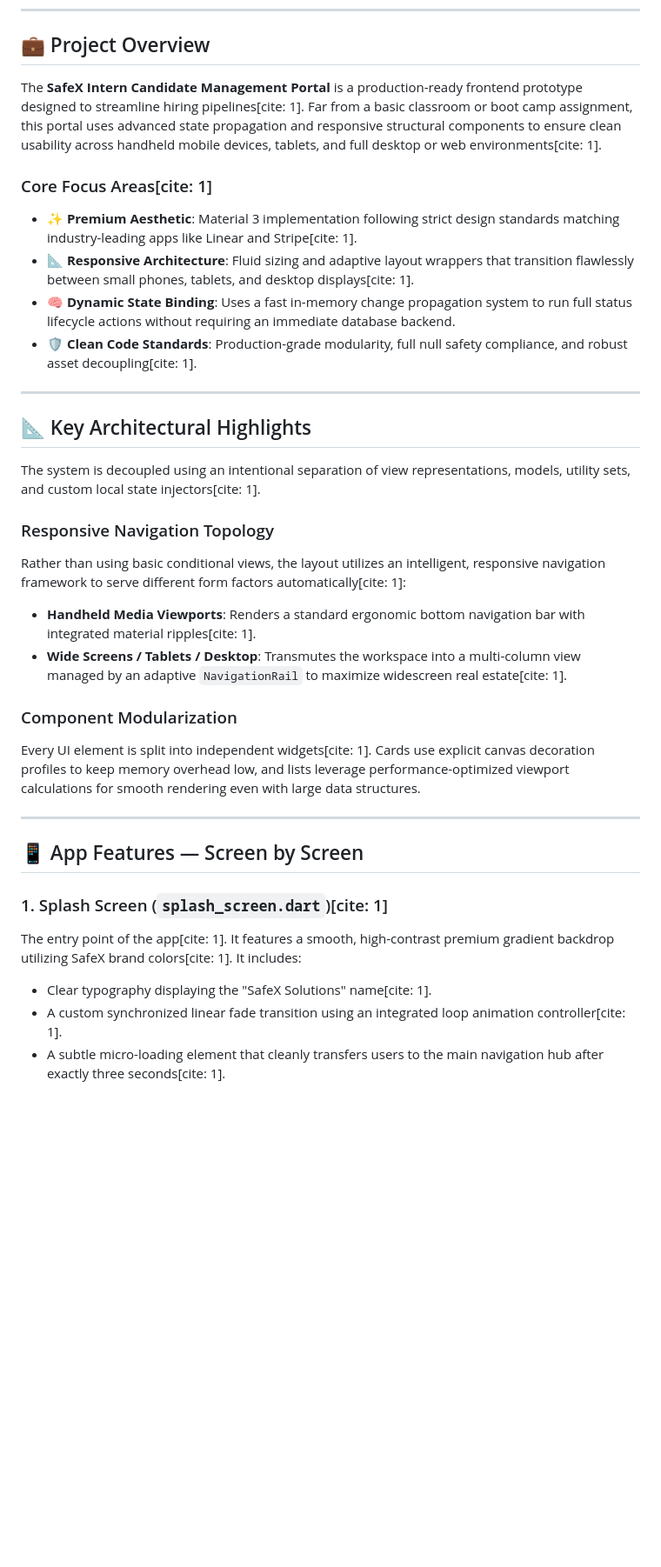
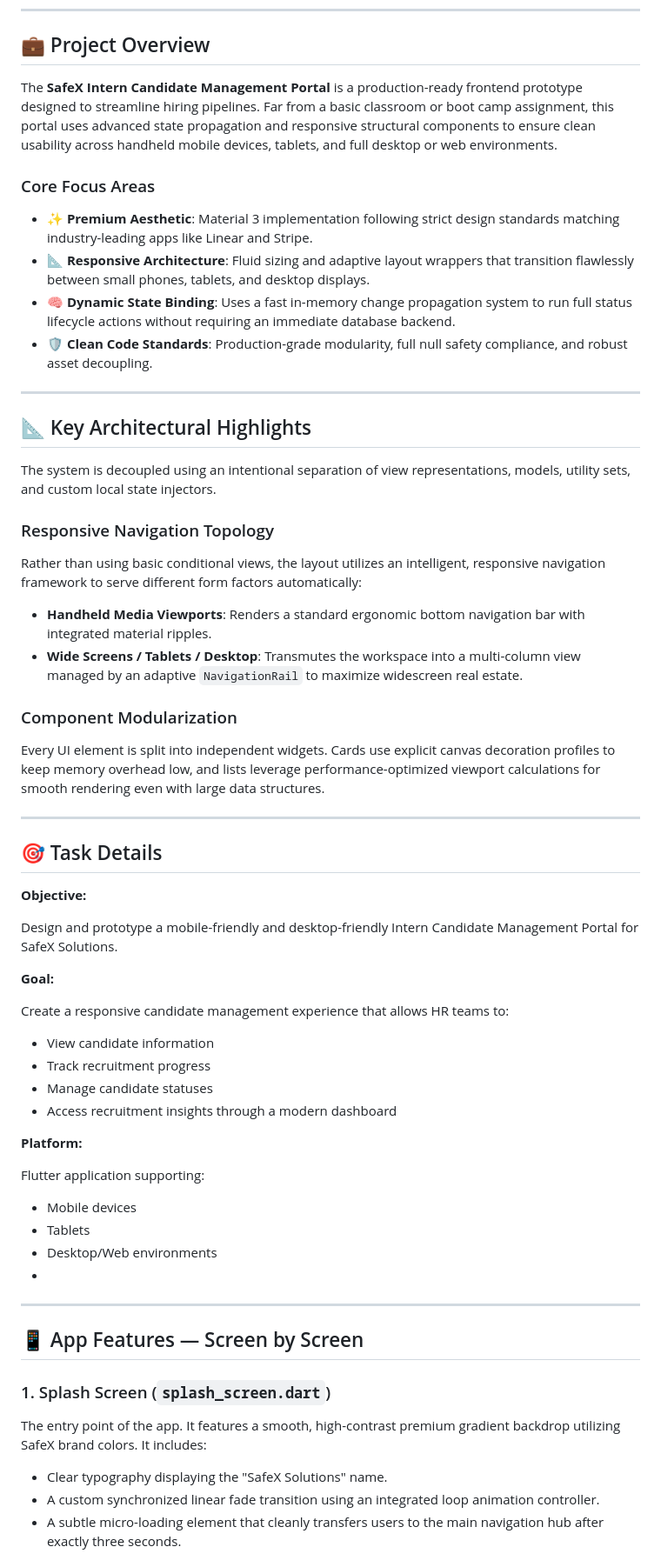
Before and after one commit to sufyanafzal7/safexsolutionsweek1, a Markdown page: README.md, the part around one of its changes. Shown at 87% size. Drawn GitHub-style; blank space fills up the shorter version.

```diff
--- a/README.md
+++ b/README.md
@@ -33,35 +33,58 @@
 
 ## 💼 Project Overview
 
-The **SafeX Intern Candidate Management Portal** is a production-ready frontend prototype designed to streamline hiring pipelines[cite: 1]. Far from a basic classroom or boot camp assignment, this portal uses advanced state propagation and responsive structural components to ensure clean usability across handheld mobile devices, tablets, and full desktop or web environments[cite: 1].
+The **SafeX Intern Candidate Management Portal** is a production-ready frontend prototype designed to streamline hiring pipelines. Far from a basic classroom or boot camp assignment, this portal uses advanced state propagation and responsive structural components to ensure clean usability across handheld mobile devices, tablets, and full desktop or web environments.
 
-### Core Focus Areas[cite: 1]
-- ✨ **Premium Aesthetic**: Material 3 implementation following strict design standards matching industry-leading apps like Linear and Stripe[cite: 1].
-- 📐 **Responsive Architecture**: Fluid sizing and adaptive layout wrappers that transition flawlessly between small phones, tablets, and desktop displays[cite: 1].
+### Core Focus Areas
+- ✨ **Premium Aesthetic**: Material 3 implementation following strict design standards matching industry-leading apps like Linear and Stripe.
+- 📐 **Responsive Architecture**: Fluid sizing and adaptive layout wrappers that transition flawlessly between small phones, tablets, and desktop displays.
 - 🧠 **Dynamic State Binding**: Uses a fast in-memory change propagation system to run full status lifecycle actions without requiring an immediate database backend.
-- 🛡️ **Clean Code Standards**: Production-grade modularity, full null safety compliance, and robust asset decoupling[cite: 1].
+- 🛡️ **Clean Code Standards**: Production-grade modularity, full null safety compliance, and robust asset decoupling.
 
 ---
 
 ## 📐 Key Architectural Highlights
 
-The system is decoupled using an intentional separation of view representations, models, utility sets, and custom local state injectors[cite: 1].
+The system is decoupled using an intentional separation of view representations, models, utility sets, and custom local state injectors.
 
 ### Responsive Navigation Topology
-Rather than using basic conditional views, the layout utilizes an intelligent, responsive navigation framework to serve different form factors automatically[cite: 1]:
-- **Handheld Media Viewports**: Renders a standard ergonomic bottom navigation bar with integrated material ripples[cite: 1].
-- **Wide Screens / Tablets / Desktop**: Transmutes the workspace into a multi-column view managed by an adaptive `NavigationRail` to maximize widescreen real estate[cite: 1].
+Rather than using basic conditional views, the layout utilizes an intelligent, responsive navigation framework to serve different form factors automatically:
+- **Handheld Media Viewports**: Renders a standard ergonomic bottom navigation bar with integrated material ripples.
+- **Wide Screens / Tablets / Desktop**: Transmutes the workspace into a multi-column view managed by an adaptive `NavigationRail` to maximize widescreen real estate.
 
 ### Component Modularization
-Every UI element is split into independent widgets[cite: 1]. Cards use explicit canvas decoration profiles to keep memory overhead low, and lists leverage performance-optimized viewport calculations for smooth rendering even with large data structures.
+Every UI element is split into independent widgets. Cards use explicit canvas decoration profiles to keep memory overhead low, and lists leverage performance-optimized viewport calculations for smooth rendering even with large data structures.
 
+---
+
+## 🎯 Task Details
+
+**Objective:**
+
+Design and prototype a mobile-friendly and desktop-friendly Intern Candidate Management Portal for SafeX Solutions.
+
+**Goal:**
+
+Create a responsive candidate management experience that allows HR teams to:
+- View candidate information
+- Track recruitment progress
+- Manage candidate statuses
+- Access recruitment insights through a modern dashboard
+
+**Platform:**
+
+Flutter application supporting:
+- Mobile devices
+- Tablets
+- Desktop/Web environments
+-
 ---
 
 ## 📱 App Features — Screen by Screen
 
-### 1. Splash Screen (`splash_screen.dart`)[cite: 1]
-The entry point of the app[cite: 1]. It features a smooth, high-contrast premium gradient backdrop utilizing SafeX brand colors[cite: 1]. It includes:
-- Clear typography displaying the "SafeX Solutions" name[cite: 1].
-- A custom synchronized linear fade transition using an integrated loop animation controller[cite: 1].
-- A subtle micro-loading element that cleanly transfers users to the main navigation hub after exactly three seconds[cite: 1].
+### 1. Splash Screen (`splash_screen.dart`)
+The entry point of the app. It features a smooth, high-contrast premium gradient backdrop utilizing SafeX brand colors. It includes:
+- Clear typography displaying the "SafeX Solutions" name.
+- A custom synchronized linear fade transition using an integrated loop animation controller.
+- A subtle micro-loading element that cleanly transfers users to the main navigation hub after exactly three seconds.
 
```
Also changed, not shown: other parts of README.md (+40 -40 lines).
